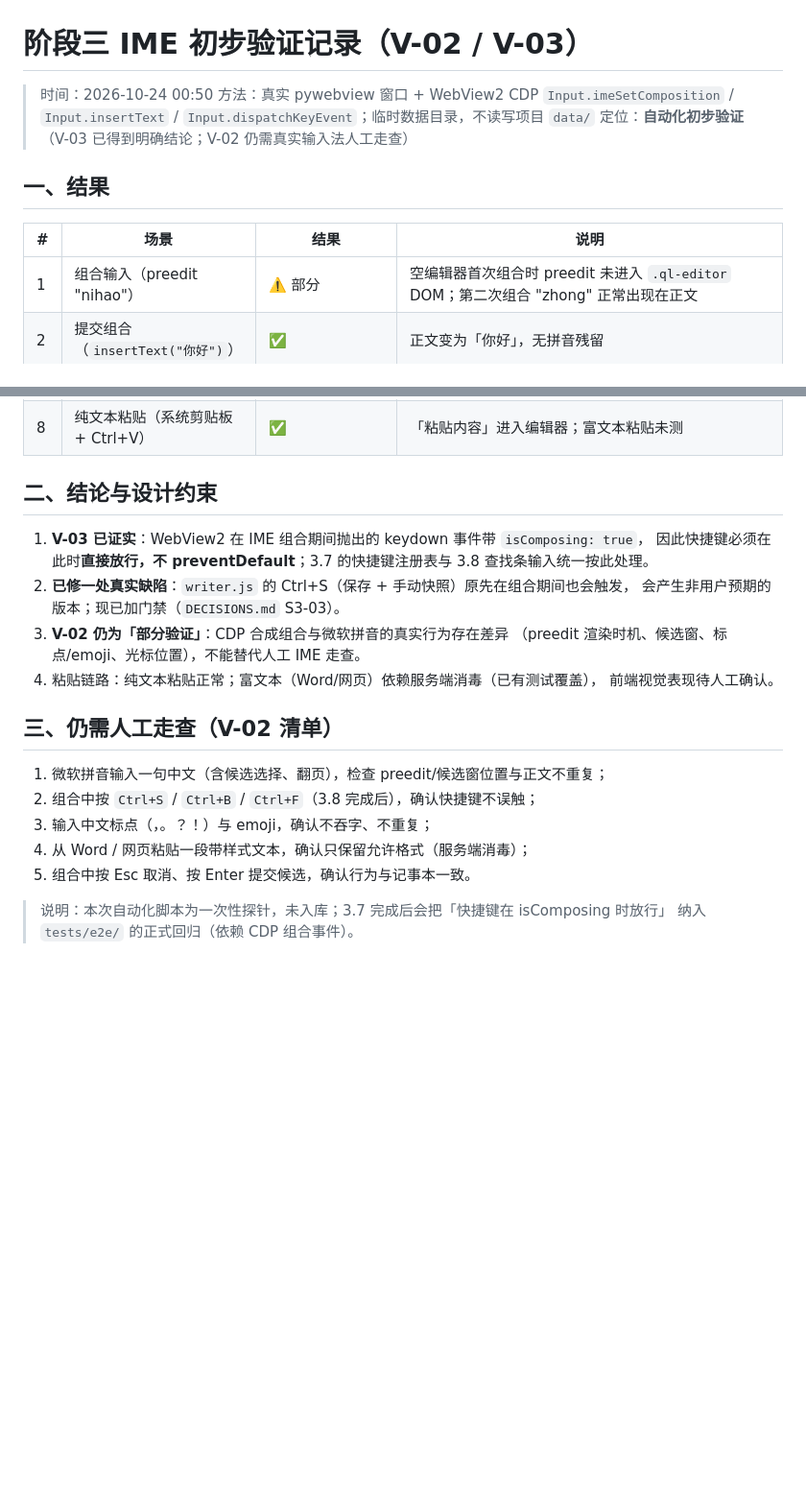
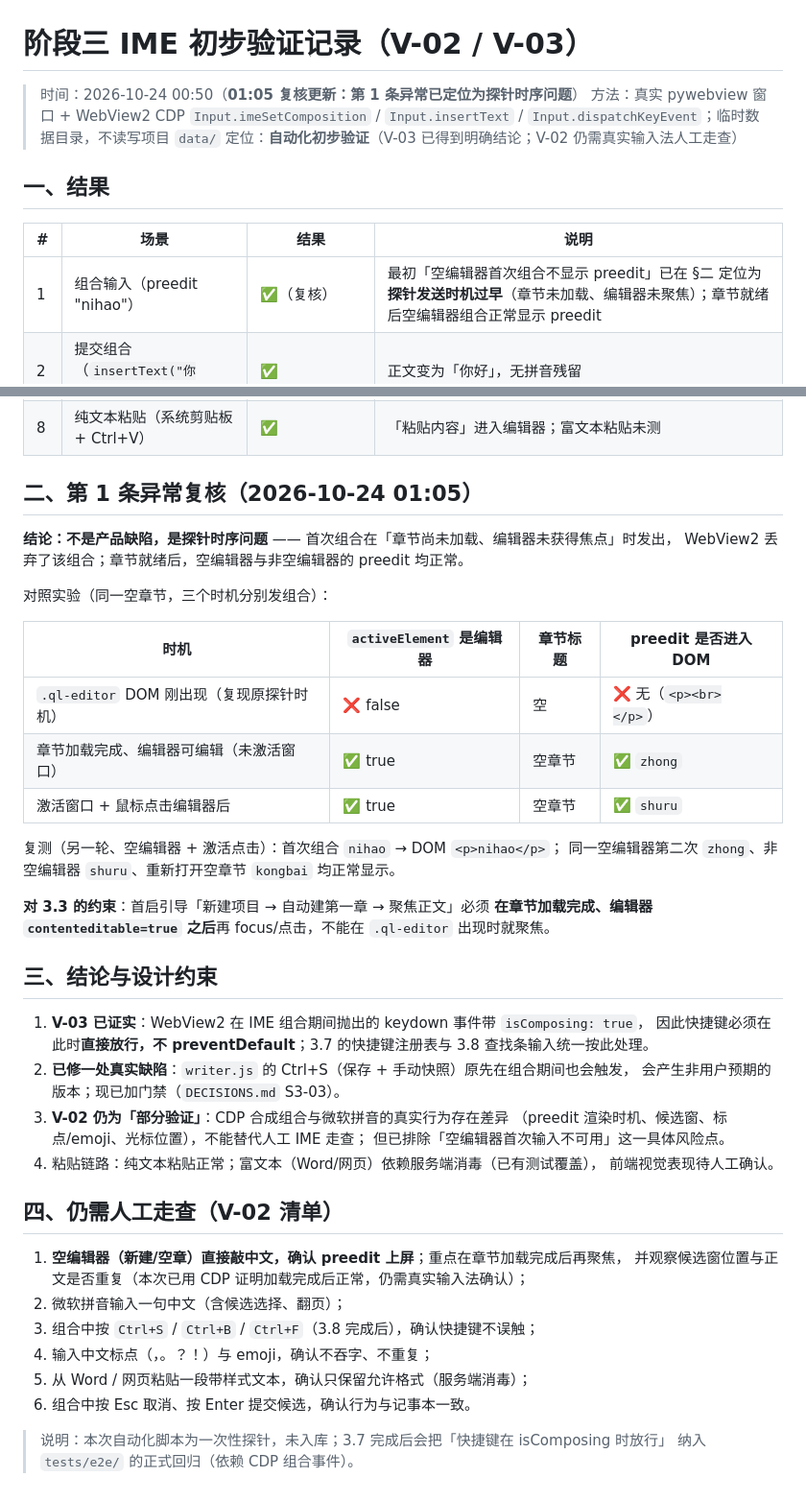
Before and after one commit to jiekej984/InkWell, a Markdown page: 版本更新/阶段三_IME验证记录.md, 2 parts joined by grey strips. Shown at 96% size. GitHub-like rendering; blank space fills up the shorter version.

```diff
--- a/版本更新/阶段三_IME验证记录.md
+++ b/版本更新/阶段三_IME验证记录.md
@@ -1,6 +1,6 @@
 # 阶段三 IME 初步验证记录（V-02 / V-03）
 
-> 时间：2026-10-24 00:50
+> 时间：2026-10-24 00:50（**01:05 复核更新：第 1 条异常已定位为探针时序问题**）
 > 方法：真实 pywebview 窗口 + WebView2 CDP `Input.imeSetComposition` / `Input.insertText` /
 > `Input.dispatchKeyEvent`；临时数据目录，不读写项目 `data/`
 > 定位：**自动化初步验证**（V-03 已得到明确结论；V-02 仍需真实输入法人工走查）
@@ -9,7 +9,7 @@
 
 | # | 场景 | 结果 | 说明 |
 |---|---|---|---|
-| 1 | 组合输入（preedit "nihao"） | ⚠️ 部分 | 空编辑器首次组合时 preedit 未进入 `.ql-editor` DOM；第二次组合 "zhong" 正常出现在正文 |
+| 1 | 组合输入（preedit "nihao"） | ✅（复核） | 最初「空编辑器首次组合不显示 preedit」已在 §二 定位为**探针发送时机过早**（章节未加载、编辑器未聚焦）；章节就绪后空编辑器组合正常显示 preedit |
 | 2 | 提交组合（`insertText("你好")`） | ✅ | 正文变为「你好」，无拼音残留 |
 | 3 | 取消组合（空 composition） | ✅ | preedit "zhong" 被移除，正文恢复 |
 | 4 | 组合期间 keydown | ✅ 明确 | Ctrl+S / Ctrl+B 的 keydown 均带 **`isComposing: true`**，keyCode 为实际键值（83 / 66） |
@@ -18,24 +18,46 @@
 | 7 | 组合期间 Enter | 未插入换行 | 合成测试中未换行；"回车提交候选" 的真实行为需人工确认 |
 | 8 | 纯文本粘贴（系统剪贴板 + Ctrl+V） | ✅ | 「粘贴内容」进入编辑器；富文本粘贴未测 |
 
-## 二、结论与设计约束
+## 二、第 1 条异常复核（2026-10-24 01:05）
+
+**结论：不是产品缺陷，是探针时序问题** —— 首次组合在「章节尚未加载、编辑器未获得焦点」时发出，
+WebView2 丢弃了该组合；章节就绪后，空编辑器与非空编辑器的 preedit 均正常。
+
+对照实验（同一空章节，三个时机分别发组合）：
+
+| 时机 | `activeElement` 是编辑器 | 章节标题 | preedit 是否进入 DOM |
+|---|---|---|---|
+| `.ql-editor` DOM 刚出现（复现原探针时机） | ❌ false | 空 | ❌ 无（`<p><br></p>`） |
+| 章节加载完成、编辑器可编辑（未激活窗口） | ✅ true | 空章节 | ✅ `zhong` |
+| 激活窗口 + 鼠标点击编辑器后 | ✅ true | 空章节 | ✅ `shuru` |
+
+复测（另一轮、空编辑器 + 激活点击）：首次组合 `nihao` → DOM `<p>nihao</p>`；
+同一空编辑器第二次 `zhong`、非空编辑器 `shuru`、重新打开空章节 `kongbai` 均正常显示。
+
+**对 3.3 的约束**：首启引导「新建项目 → 自动建第一章 → 聚焦正文」必须
+**在章节加载完成、编辑器 `contenteditable=true` 之后**再 focus/点击，不能在 `.ql-editor` 出现时就聚焦。
+
+## 三、结论与设计约束
 
 1. **V-03 已证实**：WebView2 在 IME 组合期间抛出的 keydown 事件带 `isComposing: true`，
    因此快捷键必须在此时**直接放行，不 preventDefault**；3.7 的快捷键注册表与 3.8 查找条输入统一按此处理。
 2. **已修一处真实缺陷**：`writer.js` 的 Ctrl+S（保存 + 手动快照）原先在组合期间也会触发，
    会产生非用户预期的版本；现已加门禁（`DECISIONS.md` S3-03）。
 3. **V-02 仍为「部分验证」**：CDP 合成组合与微软拼音的真实行为存在差异
-   （preedit 渲染时机、候选窗、标点/emoji、光标位置），不能替代人工 IME 走查。
+   （preedit 渲染时机、候选窗、标点/emoji、光标位置），不能替代人工 IME 走查；
+   但已排除「空编辑器首次输入不可用」这一具体风险点。
 4. 粘贴链路：纯文本粘贴正常；富文本（Word/网页）依赖服务端消毒（已有测试覆盖），
    前端视觉表现待人工确认。
 
-## 三、仍需人工走查（V-02 清单）
+## 四、仍需人工走查（V-02 清单）
 
-1. 微软拼音输入一句中文（含候选选择、翻页），检查 preedit/候选窗位置与正文不重复；
-2. 组合中按 `Ctrl+S` / `Ctrl+B` / `Ctrl+F`（3.8 完成后），确认快捷键不误触；
-3. 输入中文标点（，。？！）与 emoji，确认不吞字、不重复；
-4. 从 Word / 网页粘贴一段带样式文本，确认只保留允许格式（服务端消毒）；
-5. 组合中按 Esc 取消、按 Enter 提交候选，确认行为与记事本一致。
+1. **空编辑器（新建/空章）直接敲中文，确认 preedit 上屏**；重点在章节加载完成后再聚焦，
+   并观察候选窗位置与正文是否重复（本次已用 CDP 证明加载完成后正常，仍需真实输入法确认）；
+2. 微软拼音输入一句中文（含候选选择、翻页）；
+3. 组合中按 `Ctrl+S` / `Ctrl+B` / `Ctrl+F`（3.8 完成后），确认快捷键不误触；
+4. 输入中文标点（，。？！）与 emoji，确认不吞字、不重复；
+5. 从 Word / 网页粘贴一段带样式文本，确认只保留允许格式（服务端消毒）；
+6. 组合中按 Esc 取消、按 Enter 提交候选，确认行为与记事本一致。
 
 > 说明：本次自动化脚本为一次性探针，未入库；3.7 完成后会把「快捷键在 isComposing 时放行」
 > 纳入 `tests/e2e/` 的正式回归（依赖 CDP 组合事件）。
```
Also changed, not shown: 版本更新/2026-10-24_0101_评审修正汇报.md (added, +51 -0 lines), 版本更新/进度记录.md (+54 -0 lines).
